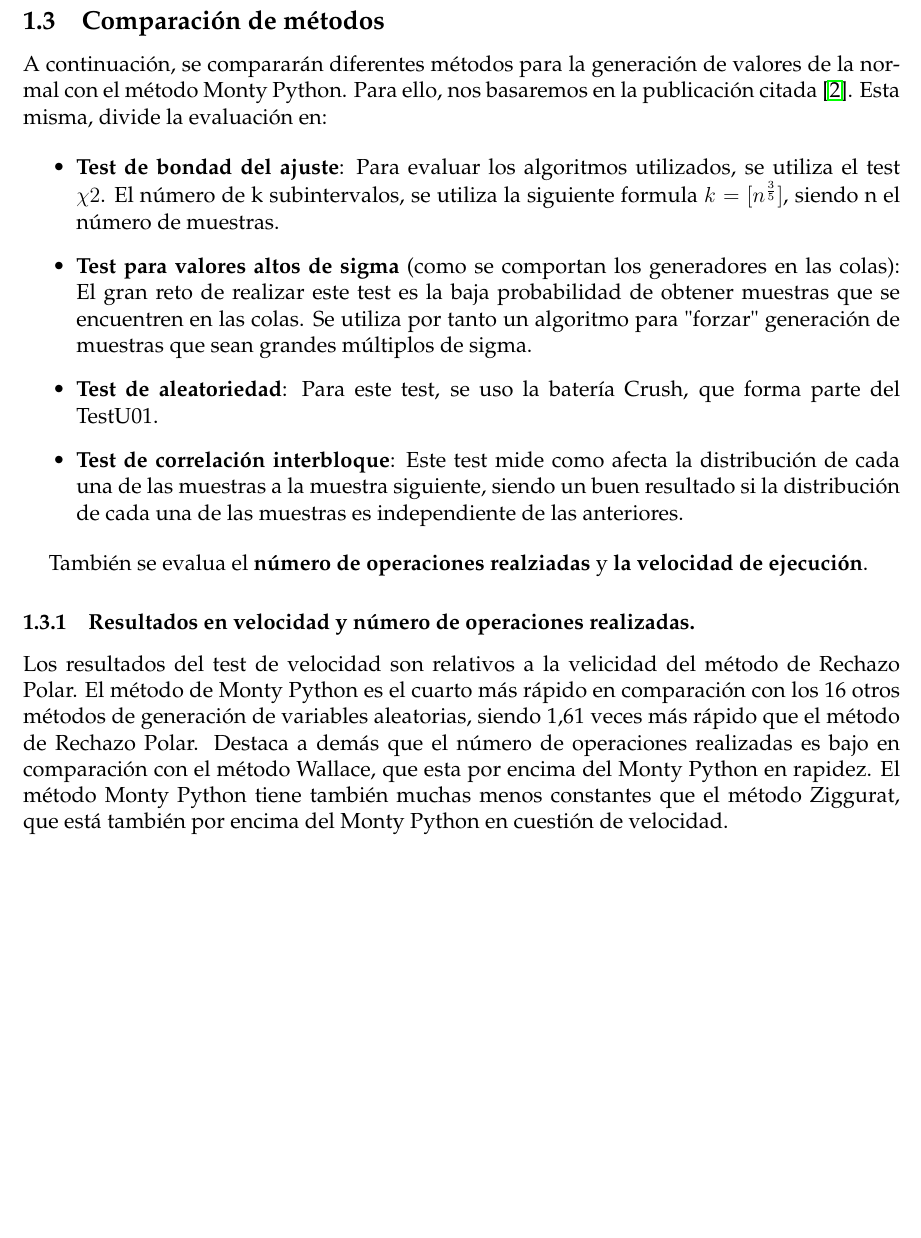
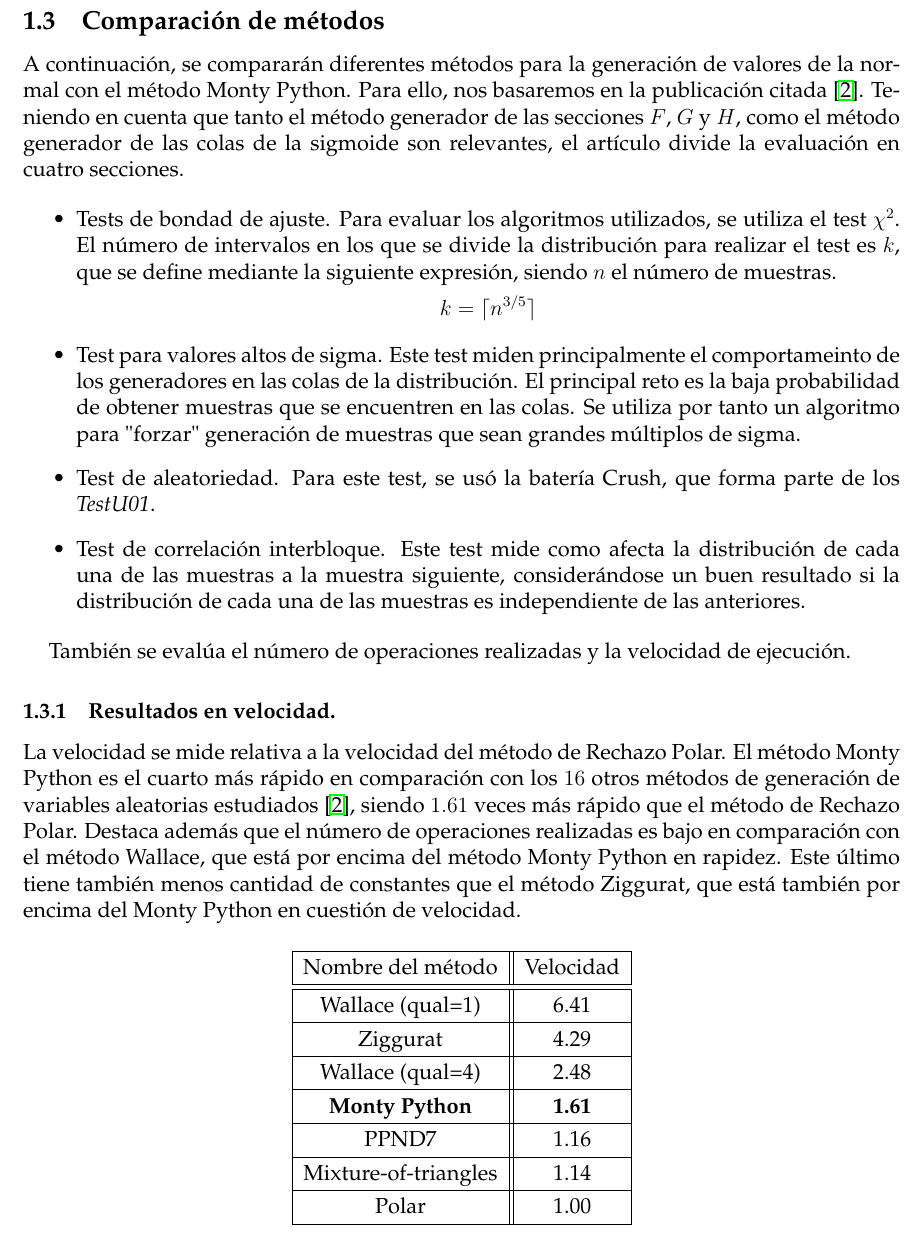
Before and after one commit to iremma/metodos-simulacion, a LaTeX document (memoria/memoria.tex): part of page 5 of 9, cut so that both start at the same text, the shorter picture padded with empty space. Compiled offline with pdfLaTeX.

Commit message:
Cuatro tonterías y una tabla

```diff
--- a/memoria/memoria.tex
+++ b/memoria/memoria.tex
@@ -94,25 +94,44 @@
 
 \newpage
 	\subsection{Comparación de métodos}
-	A continuación, se compararán diferentes métodos para la generación de valores de la normal con el método Monty Python. Para ello, nos basaremos en la publicación citada \cite{comparacion-metodos}. Esta misma, divide la evaluación en:
+	A continuación, se compararán diferentes métodos para la generación de valores de la normal con el método Monty Python. Para ello, nos basaremos en la publicación citada \cite{comparacion-metodos}. Teniendo en cuenta que tanto el método generador de las secciones $F$, $G$ y $H$, como el método generador de las colas de la sigmoide son relevantes, el artículo divide la evaluación en cuatro secciones.
 
 
 	\begin{itemize}
 
-		\item \textbf{Test de bondad del ajuste}: Para evaluar los algoritmos utilizados, se utiliza el test $\chi{2}$. El número de k subintervalos, se utiliza la siguiente formula $k=[n^{\frac{3}{5}}]$, siendo n el número de muestras.
+		\item Tests de bondad de ajuste. Para evaluar los algoritmos utilizados, se utiliza el test $\chi^{2}$. El número de intervalos en los que se divide la distribución para realizar el test es $k$, que se define mediante la siguiente expresión, siendo $n$ el número de muestras.
 
-		\item \textbf{Test para valores altos de sigma} (como se comportan los generadores en las colas): El gran reto de realizar este test es la baja probabilidad de obtener muestras que se encuentren en las colas. Se utiliza por tanto un algoritmo para "forzar" generación de muestras que sean grandes múltiplos de sigma.
+		\vspace{-5mm}
+		$$k = \lceil n^{3/5} \rceil $$
 
-		\item \textbf{Test de aleatoriedad}: Para este test, se uso la batería Crush, que forma parte del TestU01.
+		\item Test para valores altos de sigma. Este test miden principalmente el comportameinto de los generadores en las colas de la distribución. El principal reto es la baja probabilidad de obtener muestras que se encuentren en las colas. Se utiliza por tanto un algoritmo para "forzar" generación de muestras que sean grandes múltiplos de sigma.
 
-		\item \textbf{Test de correlación interbloque}: Este test mide como afecta la distribución de cada una de las muestras a la muestra siguiente, siendo un buen resultado si la distribución de cada una de las muestras es independiente de las anteriores.
+
+		\item Test de aleatoriedad. Para este test, se usó la batería Crush, que forma parte de los \textit{TestU01}.
+
+
+		\item Test de correlación interbloque. Este test mide como afecta la distribución de cada una de las muestras a la muestra siguiente, considerándose un buen resultado si la distribución de cada una de las muestras es independiente de las anteriores.
 
 	\end{itemize}
 
 
-	También se evalua el \textbf{número de operaciones realziadas} y \textbf{la velocidad de ejecución}.
+	También se evalúa el número de operaciones realizadas y la velocidad de ejecución.
 
-	\subsubsection{Resultados en velocidad y número de operaciones realizadas.}
+	\subsubsection{Resultados en velocidad.}
+	La velocidad se mide relativa a la velocidad del método de Rechazo Polar. El método Monty Python es el cuarto más rápido en comparación con los $16$ otros métodos de generación de variables aleatorias estudiados \cite{comparacion-metodos}, siendo $1.61$ veces más rápido que el método de Rechazo Polar. Destaca además que el número de operaciones realizadas es bajo en comparación con el método Wallace, que está por encima del método Monty Python en rapidez. Este último tiene también menos cantidad de constantes que el método Ziggurat, que está también por encima del Monty Python en cuestión de velocidad.
 
-	Los resultados del test de velocidad son relativos a la velicidad del método de Rechazo Polar. El método de Monty Python es el cuarto más rápido en comparación con los 16 otros métodos de generación de variables aleatorias, siendo 1,61 veces más rápido que el método de Rechazo Polar. Destaca a demás que el número de operaciones realizadas es bajo en comparación con el método Wallace, que esta por encima del Monty Python en rapidez. El método Monty Python tiene también muchas menos constantes que el método Ziggurat, que está también por encima del Monty Python en cuestión de velocidad.
+	\begin{table}[H]
+		\centering
+		\begin{tabular}{|c||c|}
+			\hline
+			Nombre del método     & Velocidad     \\ \hline \hline
+			Wallace (qual=1)      & 6.41          \\ \hline
+			Ziggurat              & 4.29          \\ \hline
+			Wallace (qual=4)      & 2.48          \\ \hline
+			\textbf{Monty Python} & \textbf{1.61} \\ \hline
+			PPND7                 & 1.16          \\ \hline
+			Mixture-of-triangles  & 1.14          \\ \hline
+			Polar                 & 1.00          \\ \hline
+		\end{tabular}
+	\end{table}
 
```
Also changed, not shown: memoria/memoria.pdf, memoria/memoria.tex (25 more changed lines).
